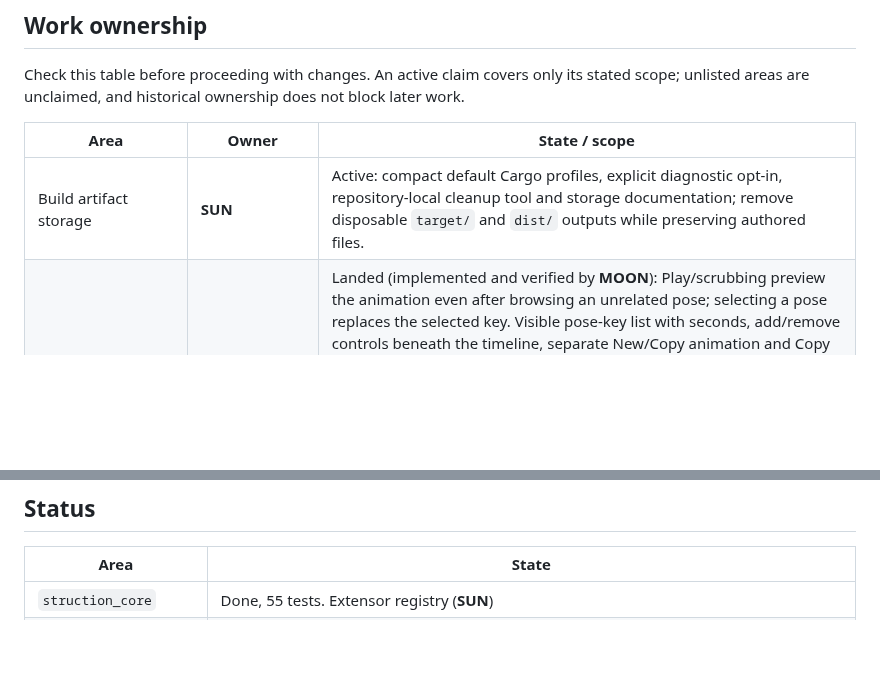
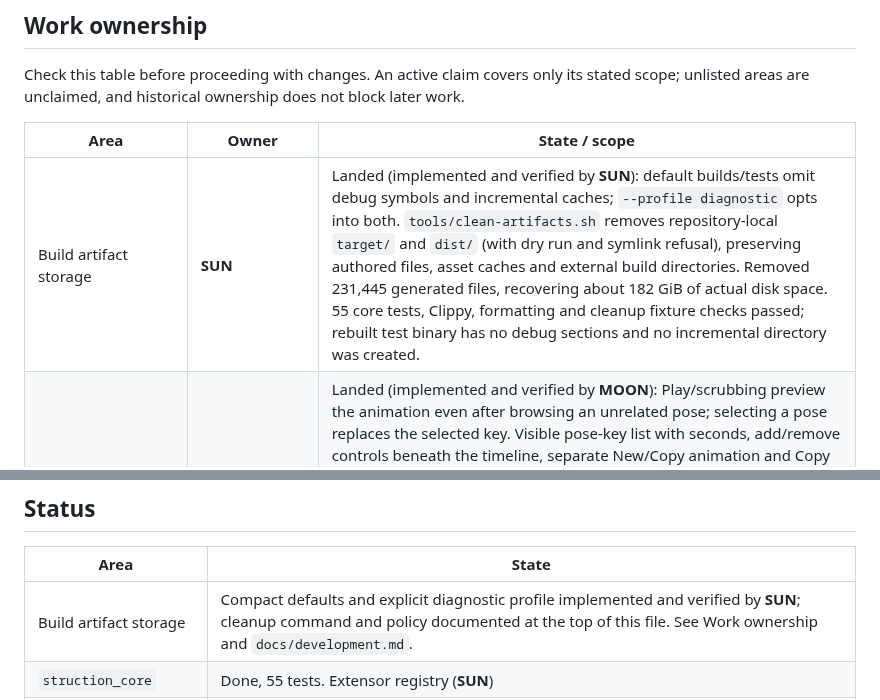
Before and after one commit to Emefedez/Struction, a Markdown page: AGENTS.md, 2 parts joined by grey strips. Drawn GitHub-style; blank space fills up the shorter version.

Commit message:
docs: record verified artifact cleanup and compact builds

```diff
--- a/AGENTS.md
+++ b/AGENTS.md
@@ -22,7 +22,7 @@ Check this table before proceeding with changes. An active claim covers only its
 
 | Area | Owner | State / scope |
 | --- | --- | --- |
-| Build artifact storage | **SUN** | Active: compact default Cargo profiles, explicit diagnostic opt-in, repository-local cleanup tool and storage documentation; remove disposable `target/` and `dist/` outputs while preserving authored files. |
+| Build artifact storage | **SUN** | Landed (implemented and verified by **SUN**): default builds/tests omit debug symbols and incremental caches; `--profile diagnostic` opts into both. `tools/clean-artifacts.sh` removes repository-local `target/` and `dist/` (with dry run and symlink refusal), preserving authored files, asset caches and external build directories. Removed 231,445 generated files, recovering about 182 GiB of actual disk space. 55 core tests, Clippy, formatting and cleanup fixture checks passed; rebuilt test binary has no debug sections and no incremental directory was created. |
 | Animation authoring clarity and preview | **MOON** (user's direction) | Landed (implemented and verified by **MOON**): Play/scrubbing preview the animation even after browsing an unrelated pose; selecting a pose replaces the selected key. Visible pose-key list with seconds, add/remove controls beneath the timeline, separate New/Copy animation and Copy pose, and a pose/event legend. Gameplay availability is explicit; Use for Attack/Roll and Use while an existing state save validated overrides and undoable assignments through the shared authoring operations. Descriptions distinguish `swing`, its pose keys and the `strike` hit event, and describe the standing preview's limits. 39 application tests and Clippy passed, including egui add/remove clicks, runtime rig overrides, move/state assignments and exact-source undo. Vulkan workspace rendering checked natively; interactive timeline clicks remain headless-verified only. SUN's runtime and assistant/MCP work preserved. |
 | VS Code extension and language host | **SUN** | Landed (implemented and verified by **SUN**): `crates/struction_language` (JSONL `describe`/`analyze`, snapshot of the definition and scene schemas, definitions, extensors, actions and diagnostics over unsaved buffers, never writing) and `extensions/vscode` (extension entry point with hovers, completions, go-to-definition, problems, status bar and host output; feature layer tested headlessly). 13 Rust + 19 Node tests, Clippy and a real-host smoke run over `apps/playground/project`; **not yet launched in VS Code (F5)**. **SUN** added the read-only `DefinitionStore::library_roots` accessor so library diagnostics can be reported as openable absolute paths |
 | Editor UI layout overhaul | **SUN** (user's direction; takes over MOON's header/layout scope) | Active: denser main-window layout in `apps/editor/src/{ui,inspector_fields,theme}.rs`: one-row toolbar, compact scene/definition lists, Scene/Definitions sharing the left column, problems collapsed to a chip unless there are any, label-value grid inspector. Behavior and the shared `Command`/`AuthoringProject` operations stay as they are; MOON's inspector controls, play view and spatial guides keep working. **MOON**: do not edit these files while this is active |
@@ -93,6 +93,7 @@ Camera attachment is still a host system, it is intended to be able to easily ad
 
 | Area | State |
 | --- | --- |
+| Build artifact storage | Compact defaults and explicit diagnostic profile implemented and verified by **SUN**; cleanup command and policy documented at the top of this file. See Work ownership and `docs/development.md`. |
 | `struction_core` | Done, 55 tests. Extensor registry (**SUN**) |
 | `struction_data` | Done, 89 tests. **MOON** makes authored lists replace default entries, including empty and nested lists, and now completes collection entries before reflection inserts them, so incomplete structs report source errors instead of panicking (list/map regression tests). `extensors` resolution and provenance, drops and suggestions; read-only libraries with project overrides; `states` sections validated against extensor-contributed states; optional enum-variant fields may be left out (**SUN**). **MOON** added candidate-source validation without disk writes; inherited definitions, presets and source errors verified |
 | gravity / physics / character | Done, 80 tests. Moves (`dodge` roll, `combat` swing with `combat/hit` knockback) run in `CharacterSystems::Moves` through `CharacterMove`, each with `blocked_while` conditions (including `Rolling`, `Attacking`, `Recovering`) and `cancel_into` windows, plus `jump_blocked_while`; refused jump/roll/attack presses wait `CharacterController.input_buffer` (0.15 s) instead of being dropped (**SUN**); definitions' `states` sections switch components while character states hold; naming `gravity` supplies a default field; physics, volumes, gravity and character register inferred extensors (**SUN**). Own input mapping; dynamic capsule controller; camera movement frames are captured as commands, headings follow changes in gravity. Only buoyant volumes cause submersion; camera zones remain dry. Grounded characters hold on walkable slopes (friction-scaled) and judge leaving the ground along its normal. Gravity fields support exit hysteresis and sample simulation poses (**MOON**); `camera_obstructions` reports blockers of a camera's view (**MOON**). `CharacterAnimationPlugin` drives `struction_anim` rigs with physics-raycast feet (**SUN**). Characters can turn toward their movement (`face_movement`) for free-orbit cameras (**SUN**) |
```
